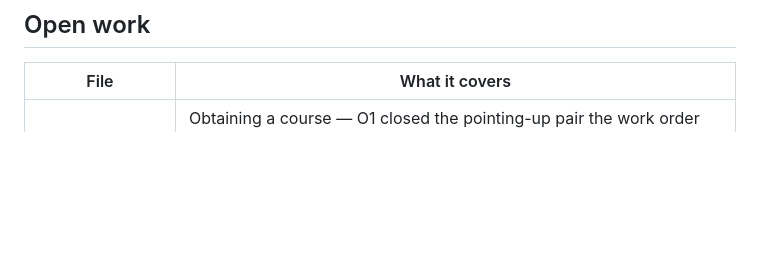
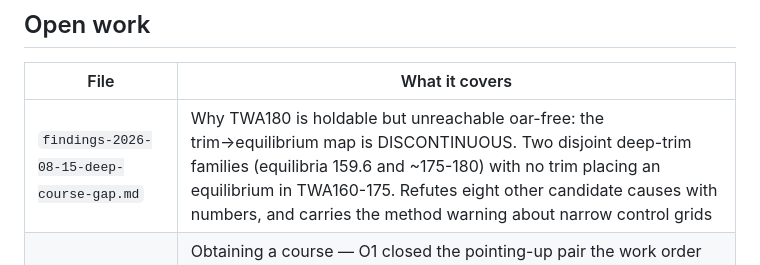
Before and after one commit to Luster79/SimPjoa, a Markdown page: docs/README.md, the part around the change. Rendered like a GitHub page; blank space fills up the shorter version.

```diff
--- a/docs/README.md
+++ b/docs/README.md
@@ -167,6 +167,7 @@ Append-only. Never edit an old ADR; supersede it with a new one.
 
 | File | What it covers |
 |---|---|
+| `findings-2026-08-15-deep-course-gap.md` | Why TWA180 is holdable but unreachable oar-free: the trim→equilibrium map is DISCONTINUOUS. Two disjoint deep-trim families (equilibria 159.6 and ~175-180) with no trim placing an equilibrium in TWA160-175. Refutes eight other candidate causes with numbers, and carries the method warning about narrow control grids |
 | `work-order-2026-08-10-ostrzenie.md` | Obtaining a course — O1 closed the pointing-up pair the work order was named for (target-trim defect, no physics change); O2 measured the whole grid at 52.6% (ADR 0042); O6/O7 closed the shunt capsize and clipped the crew-position search to its own advisory limit (ADR 0043), leaving a narrower speed shortfall. Open: O3 (continuous-trim transit, now a margin question not a gap-closer), O4 (inactive) |
 
 A work order lives here while it is open and moves to `Archive/` when it is
```
Also changed, not shown: docs/findings-2026-08-15-deep-course-gap.md (added, +92 -0 lines).
